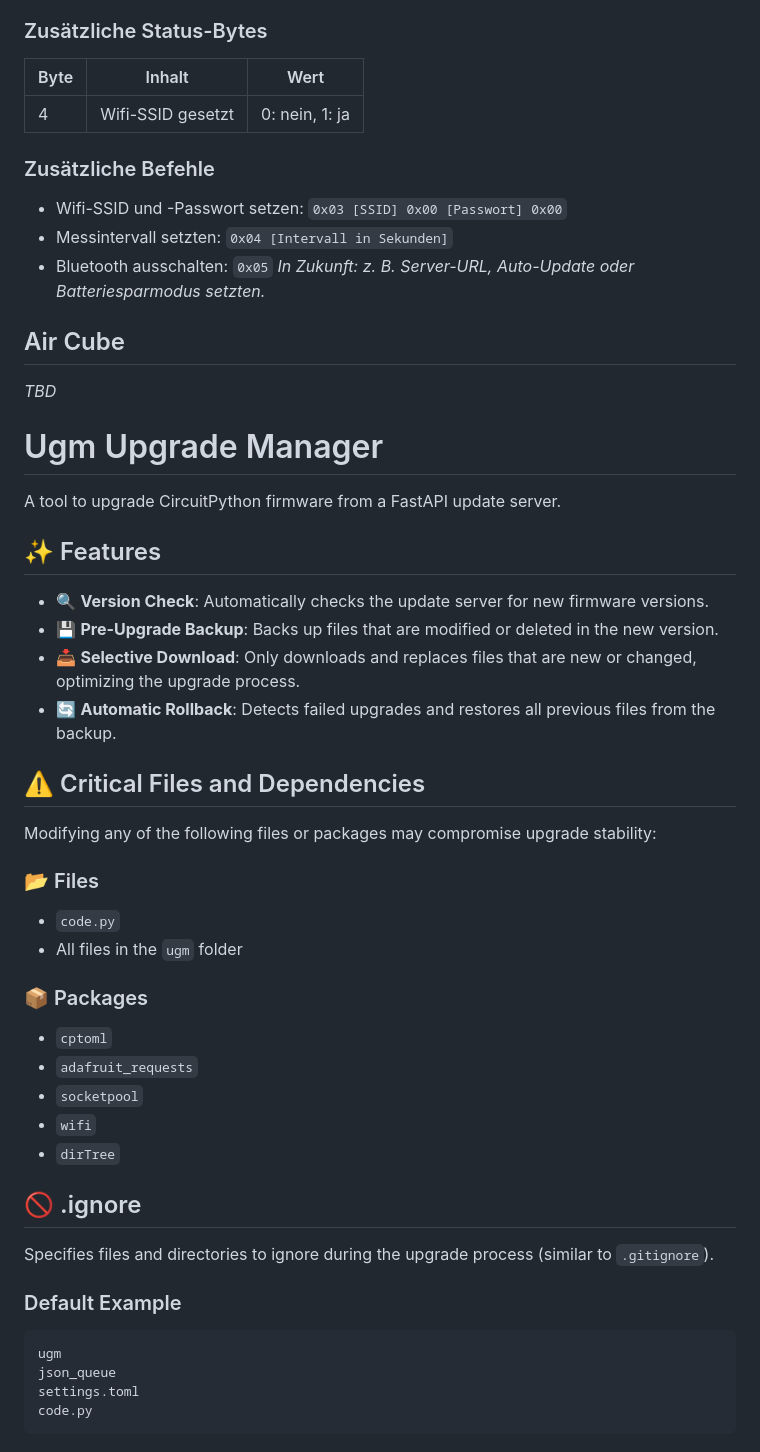
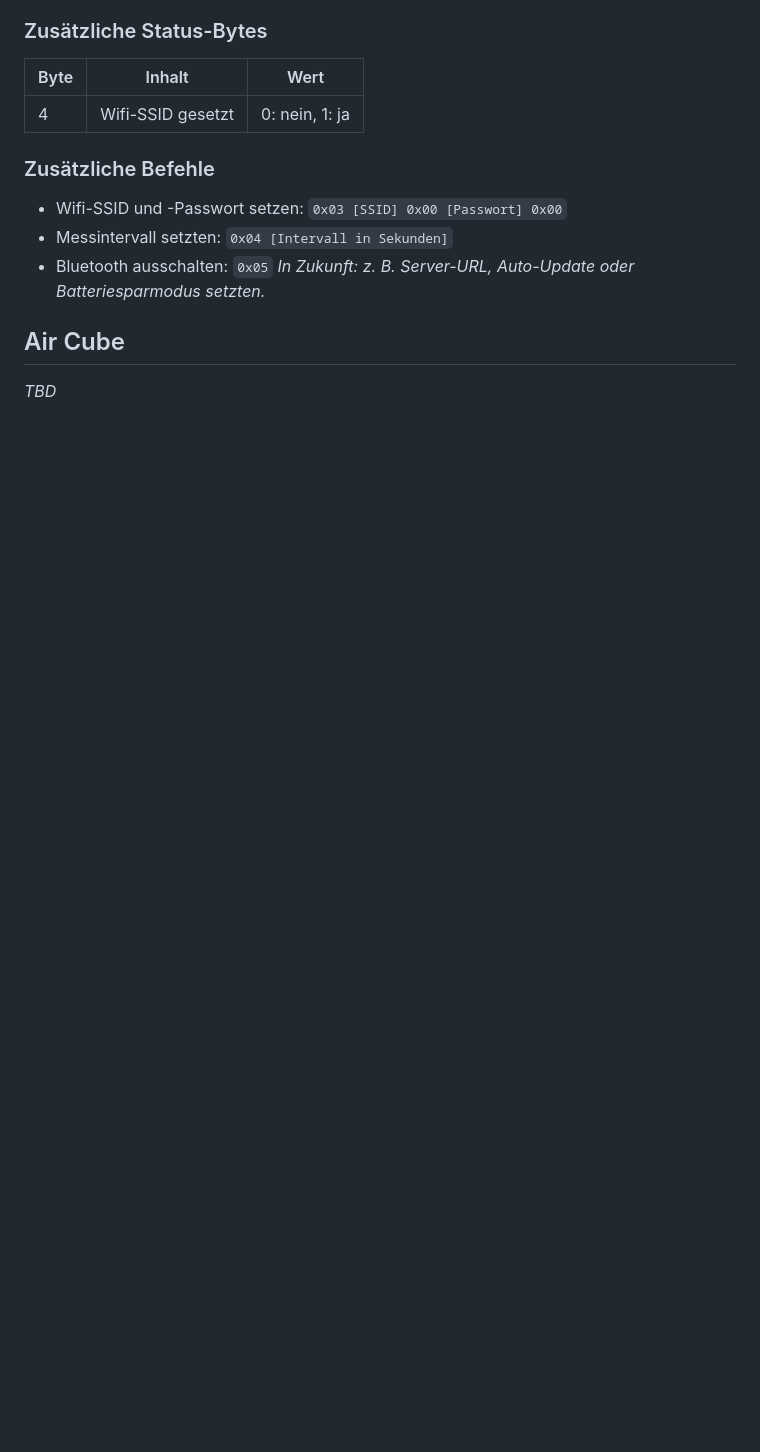
Before and after one commit to luftdaten-at/firmware, a Markdown page: firmware/readme.md, the part around the change. GitHub-like rendering; blank space fills up the shorter version.

````diff
--- a/firmware/readme.md
+++ b/firmware/readme.md
@@ -322,41 +322,3 @@ _In Zukunft: z. B. Server-URL, Auto-Update oder Batteriesparmodus setzten._
 
 ## Air Cube
 _TBD_
-
-# Ugm Upgrade Manager
-
-A tool to upgrade CircuitPython firmware from a FastAPI update server.
-
-## ✨ Features
-
-- 🔍 **Version Check**: Automatically checks the update server for new firmware versions.
-- 💾 **Pre-Upgrade Backup**: Backs up files that are modified or deleted in the new version.
-- 📥 **Selective Download**: Only downloads and replaces files that are new or changed, optimizing the upgrade process.
-- 🔄 **Automatic Rollback**: Detects failed upgrades and restores all previous files from the backup.
-
-## ⚠️ Critical Files and Dependencies
-
-Modifying any of the following files or packages may compromise upgrade stability:
-
-### 📂 Files
-- `code.py`
-- All files in the `ugm` folder
-
-### 📦 Packages
-- `cptoml`
-- `adafruit_requests`
-- `socketpool`
-- `wifi`
-- `dirTree`
-
-## 🚫 .ignore
-
-Specifies files and directories to ignore during the upgrade process (similar to `.gitignore`).
-
-### Default Example
-```
-ugm
-json_queue
-settings.toml
-code.py
-```
````
Also changed, not shown: documentation.md (added, +88 -0 lines).
